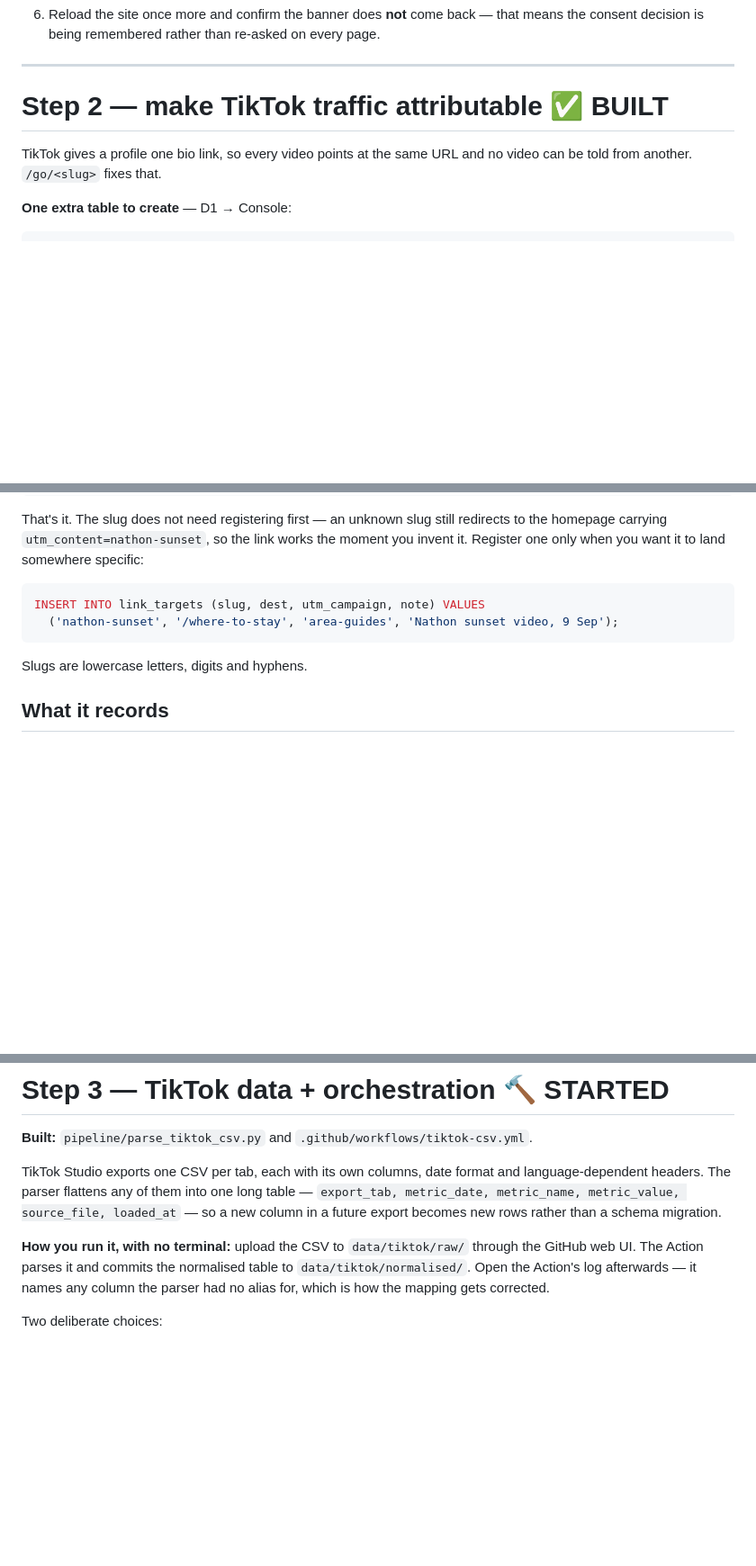
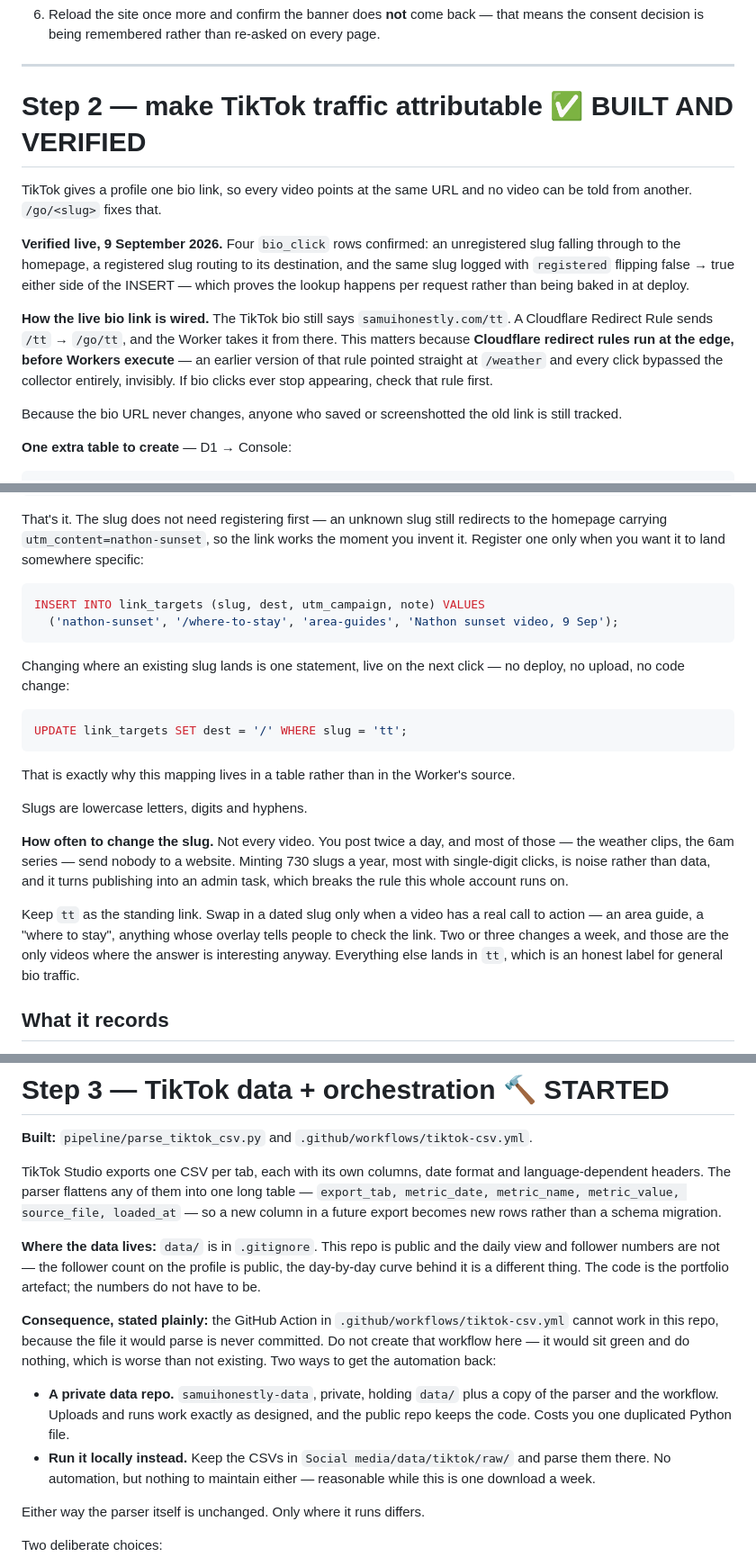
Before and after one commit to iuliiasamui-dev/samuihonestly, a Markdown page: PHASE3.md, 3 parts joined by grey strips. Shown at 90% size. Drawn GitHub-style; blank space fills up the shorter version.

````diff
--- a/PHASE3.md
+++ b/PHASE3.md
@@ -168,10 +168,24 @@ Zero rows is the pass condition.
 
 ---
 
-# Step 2 — make TikTok traffic attributable ✅ BUILT
+# Step 2 — make TikTok traffic attributable ✅ BUILT AND VERIFIED
 
 TikTok gives a profile one bio link, so every video points at the same URL and no video
 can be told from another. `/go/<slug>` fixes that.
+
+**Verified live, 9 September 2026.** Four `bio_click` rows confirmed: an unregistered
+slug falling through to the homepage, a registered slug routing to its destination, and
+the same slug logged with `registered` flipping false → true either side of the INSERT —
+which proves the lookup happens per request rather than being baked in at deploy.
+
+**How the live bio link is wired.** The TikTok bio still says `samuihonestly.com/tt`. A
+Cloudflare Redirect Rule sends `/tt` → `/go/tt`, and the Worker takes it from there. This
+matters because **Cloudflare redirect rules run at the edge, before Workers execute** — an
+earlier version of that rule pointed straight at `/weather` and every click bypassed the
+collector entirely, invisibly. If bio clicks ever stop appearing, check that rule first.
+
+Because the bio URL never changes, anyone who saved or screenshotted the old link is
+still tracked.
 
 **One extra table to create** — D1 → Console:
 
@@ -202,7 +216,27 @@ INSERT INTO link_targets (slug, dest, utm_campaign, note) VALUES
   ('nathon-sunset', '/where-to-stay', 'area-guides', 'Nathon sunset video, 9 Sep');
 ```
 
+Changing where an existing slug lands is one statement, live on the next click — no
+deploy, no upload, no code change:
+
+```sql
+UPDATE link_targets SET dest = '/' WHERE slug = 'tt';
+```
+
+That is exactly why this mapping lives in a table rather than in the Worker's source.
+
 Slugs are lowercase letters, digits and hyphens.
+
+**How often to change the slug.** Not every video. You post twice a day, and most of
+those — the weather clips, the 6am series — send nobody to a website. Minting 730 slugs a
+year, most with single-digit clicks, is noise rather than data, and it turns publishing
+into an admin task, which breaks the rule this whole account runs on.
+
+Keep `tt` as the standing link. Swap in a dated slug only when a video has a real call to
+action — an area guide, a "where to stay", anything whose overlay tells people to check
+the link. Two or three changes a week, and those are the only videos where the answer is
+interesting anyway. Everything else lands in `tt`, which is an honest label for general
+bio traffic.
 
 ## What it records
 
@@ -235,10 +269,24 @@ language-dependent headers. The parser flattens any of them into one long table
 `export_tab, metric_date, metric_name, metric_value, source_file, loaded_at` — so a new
 column in a future export becomes new rows rather than a schema migration.
 
-**How you run it, with no terminal:** upload the CSV to `data/tiktok/raw/` through the
-GitHub web UI. The Action parses it and commits the normalised table to
-`data/tiktok/normalised/`. Open the Action's log afterwards — it names any column the
-parser had no alias for, which is how the mapping gets corrected.
+**Where the data lives:** `data/` is in `.gitignore`. This repo is public and the daily
+view and follower numbers are not — the follower count on the profile is public, the
+day-by-day curve behind it is a different thing. The code is the portfolio artefact; the
+numbers do not have to be.
+
+**Consequence, stated plainly:** the GitHub Action in
+`.github/workflows/tiktok-csv.yml` cannot work in this repo, because the file it would
+parse is never committed. Do not create that workflow here — it would sit green and do
+nothing, which is worse than not existing. Two ways to get the automation back:
+
+- **A private data repo.** `samuihonestly-data`, private, holding `data/` plus a copy of
+  the parser and the workflow. Uploads and runs work exactly as designed, and the public
+  repo keeps the code. Costs you one duplicated Python file.
+- **Run it locally instead.** Keep the CSVs in `Social media/data/tiktok/raw/` and parse
+  them there. No automation, but nothing to maintain either — reasonable while this is
+  one download a week.
+
+Either way the parser itself is unchanged. Only where it runs differs.
 
 Two deliberate choices:
 
````
